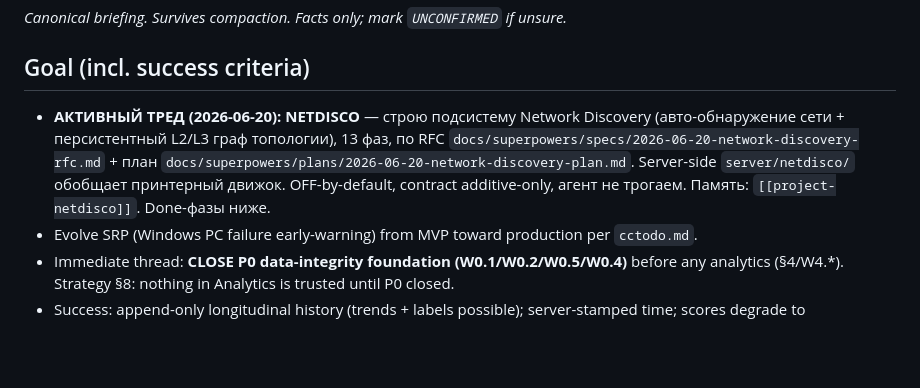
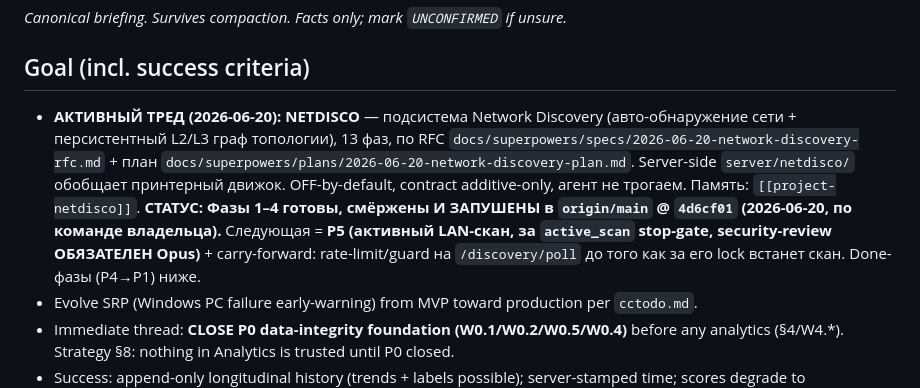
Before and after one commit to SergioTheFirst/srp, a Markdown page: CONTINUITY.md, the part around the change. Rendered like a GitHub page; blank space fills up the shorter version.

Commit message:
docs(netdisco): mark phases 1-4 merged + pushed in ledger

```diff
--- a/CONTINUITY.md
+++ b/CONTINUITY.md
@@ -3,7 +3,7 @@
 _Canonical briefing. Survives compaction. Facts only; mark `UNCONFIRMED` if unsure._
 
 ## Goal (incl. success criteria)
-- **АКТИВНЫЙ ТРЕД (2026-06-20): NETDISCO** — строю подсистему Network Discovery (авто-обнаружение сети + персистентный L2/L3 граф топологии), 13 фаз, по RFC `docs/superpowers/specs/2026-06-20-network-discovery-rfc.md` + план `docs/superpowers/plans/2026-06-20-network-discovery-plan.md`. Server-side `server/netdisco/` обобщает принтерный движок. OFF-by-default, contract additive-only, агент не трогаем. Память: `[[project-netdisco]]`. Done-фазы ниже.
+- **АКТИВНЫЙ ТРЕД (2026-06-20): NETDISCO** — подсистема Network Discovery (авто-обнаружение сети + персистентный L2/L3 граф топологии), 13 фаз, по RFC `docs/superpowers/specs/2026-06-20-network-discovery-rfc.md` + план `docs/superpowers/plans/2026-06-20-network-discovery-plan.md`. Server-side `server/netdisco/` обобщает принтерный движок. OFF-by-default, contract additive-only, агент не трогаем. Память: `[[project-netdisco]]`. **СТАТУС: Фазы 1–4 готовы, смёржены И ЗАПУШЕНЫ в `origin/main` @ `4d6cf01` (2026-06-20, по команде владельца).** Следующая = **P5 (активный LAN-скан, за `active_scan` stop-gate, security-review ОБЯЗАТЕЛЕН Opus)** + carry-forward: rate-limit/guard на `/discovery/poll` до того как за его lock встанет скан. Done-фазы (P4→P1) ниже.
 - Evolve SRP (Windows PC failure early-warning) from MVP toward production per `cctodo.md`.
 - Immediate thread: **CLOSE P0 data-integrity foundation (W0.1/W0.2/W0.5/W0.4)** before any analytics (§4/W4.*). Strategy §8: nothing in Analytics is trusted until P0 closed.
 - Success: append-only longitudinal history (trends + labels possible); server-stamped time; scores degrade to UNKNOWN/insufficient-data under low coverage (D2 enforced at score level); CONTRACT_VERSION compat tested.
```
